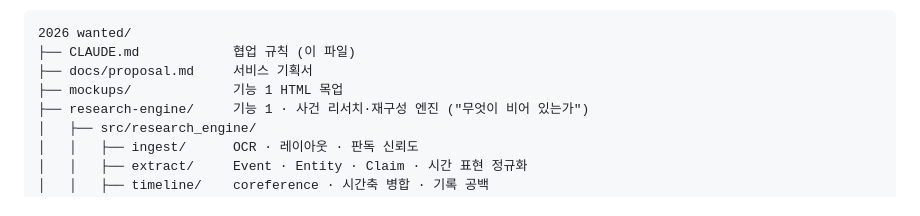
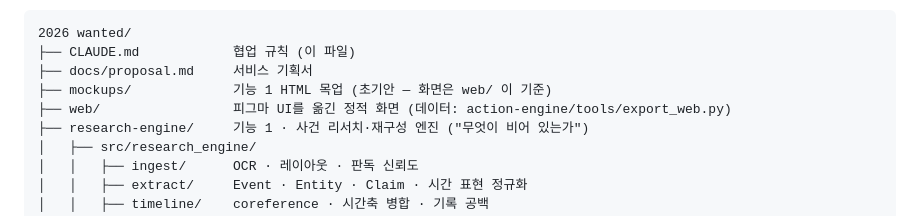
Before and after one commit to yejinkyo/samjaegongsam, a Markdown page: CLAUDE.md, the part around the change. Rendered like a GitHub page.

Commit message:
docs: 화면 실행·데이터 생성 방법과 시안과 다른 곳을 적는다
Co-Authored-By: Claude Opus 5 <noreply@anthropic.com>

```diff
--- a/CLAUDE.md
+++ b/CLAUDE.md
@@ -31,7 +31,8 @@
 2026 wanted/
 ├── CLAUDE.md            협업 규칙 (이 파일)
 ├── docs/proposal.md     서비스 기획서
-├── mockups/             기능 1 HTML 목업
+├── mockups/             기능 1 HTML 목업 (초기안 — 화면은 web/ 이 기준)
+├── web/                 피그마 UI를 옮긴 정적 화면 (데이터: action-engine/tools/export_web.py)
 ├── research-engine/     기능 1 · 사건 리서치·재구성 엔진 ("무엇이 비어 있는가")
 │   ├── src/research_engine/
 │   │   ├── ingest/      OCR · 레이아웃 · 판독 신뢰도
```
Also changed, not shown: web/README.md (added, +47 -0 lines).
